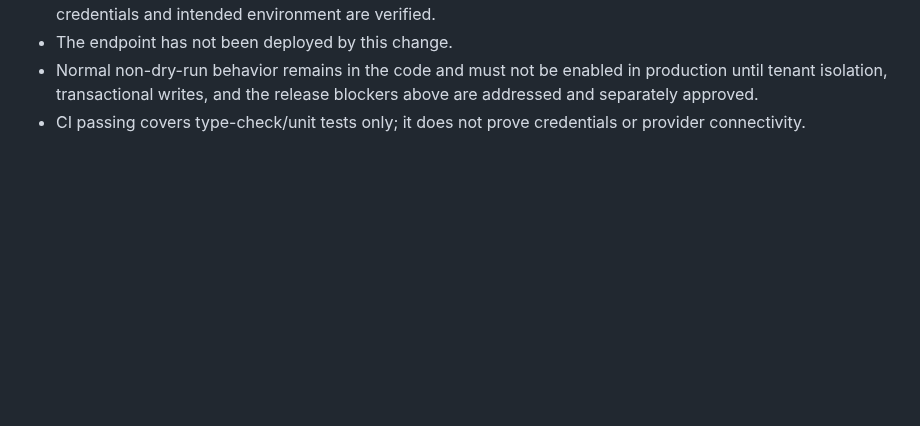
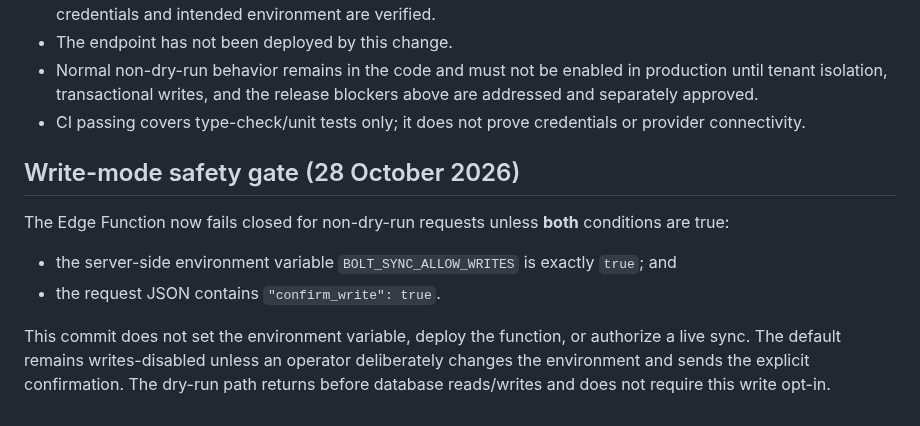
Before and after one commit to simplicity2take-ui/simplicity2take-fleet, a Markdown page: docs/bolt-sync-test-matrix.md, the part around the change. GitHub-like rendering; blank space fills up the shorter version.

Commit message:
docs: record explicit Bolt sync write safety gate

```diff
--- a/docs/bolt-sync-test-matrix.md
+++ b/docs/bolt-sync-test-matrix.md
@@ -114,3 +114,12 @@ Important limits:
 - The endpoint has not been deployed by this change.
 - Normal non-dry-run behavior remains in the code and must not be enabled in production until tenant isolation, transactional writes, and the release blockers above are addressed and separately approved.
 - CI passing covers type-check/unit tests only; it does not prove credentials or provider connectivity.
+
+
+## Write-mode safety gate (28 October 2026)
+
+The Edge Function now fails closed for non-dry-run requests unless **both** conditions are true:
+- the server-side environment variable `BOLT_SYNC_ALLOW_WRITES` is exactly `true`; and
+- the request JSON contains `"confirm_write": true`.
+
+This commit does not set the environment variable, deploy the function, or authorize a live sync. The default remains writes-disabled unless an operator deliberately changes the environment and sends the explicit confirmation. The dry-run path returns before database reads/writes and does not require this write opt-in.
```
